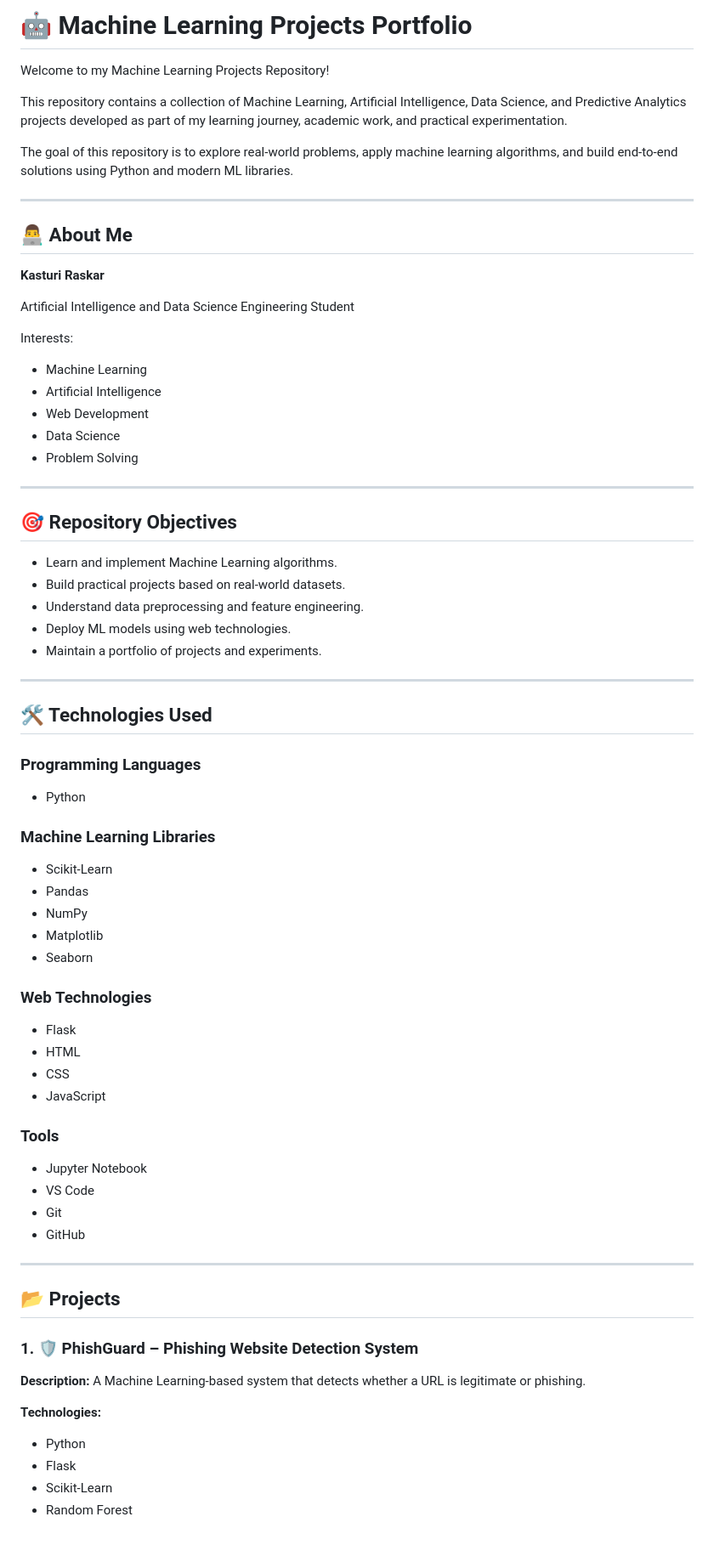
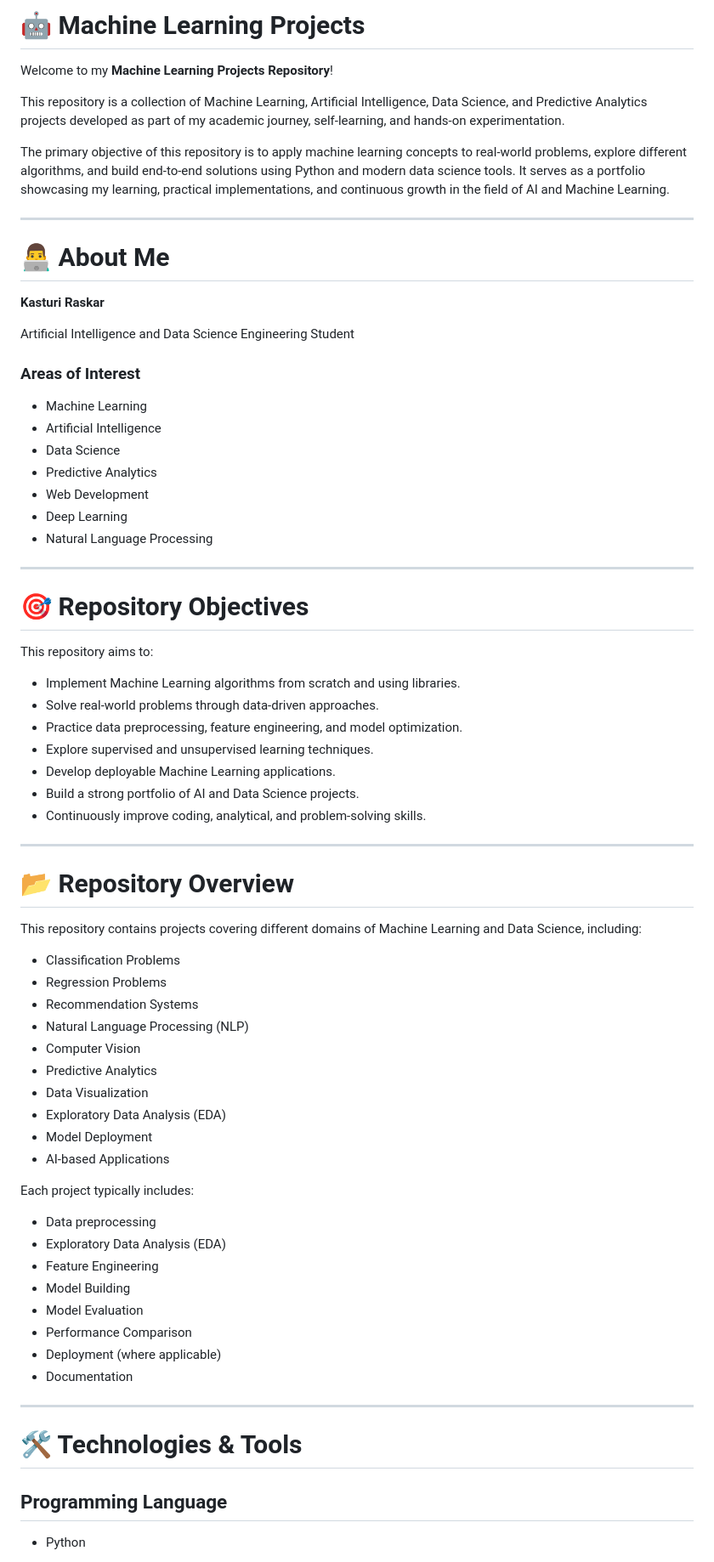
Before and after one commit to KasturiR28/ML-Projects, a Markdown page: README.md, the part around one of its changes. Shown at 85% size. Rendered like a GitHub page; blank space fills up the shorter version.

```diff
--- a/README.md
+++ b/README.md
@@ -1,73 +1,76 @@
-# 🤖 Machine Learning Projects Portfolio
+# 🤖 Machine Learning Projects
 
-Welcome to my Machine Learning Projects Repository!
+Welcome to my **Machine Learning Projects Repository**!
 
-This repository contains a collection of Machine Learning, Artificial Intelligence, Data Science, and Predictive Analytics projects developed as part of my learning journey, academic work, and practical experimentation.
+This repository is a collection of Machine Learning, Artificial Intelligence, Data Science, and Predictive Analytics projects developed as part of my academic journey, self-learning, and hands-on experimentation.
 
-The goal of this repository is to explore real-world problems, apply machine learning algorithms, and build end-to-end solutions using Python and modern ML libraries.
+The primary objective of this repository is to apply machine learning concepts to real-world problems, explore different algorithms, and build end-to-end solutions using Python and modern data science tools. It serves as a portfolio showcasing my learning, practical implementations, and continuous growth in the field of AI and Machine Learning.
 
 ---
 
-## 👨‍💻 About Me
+# 👨‍💻 About Me
 
 **Kasturi Raskar**
 
 Artificial Intelligence and Data Science Engineering Student
 
-Interests:
-- Machine Learning
-- Artificial Intelligence
-- Web Development
-- Data Science
-- Problem Solving
+### Areas of Interest
+
+* Machine Learning
+* Artificial Intelligence
+* Data Science
+* Predictive Analytics
+* Web Development
+* Deep Learning
+* Natural Language Processing
 
 ---
 
-## 🎯 Repository Objectives
+# 🎯 Repository Objectives
 
-- Learn and implement Machine Learning algorithms.
-- Build practical projects based on real-world datasets.
-- Understand data preprocessing and feature engineering.
-- Deploy ML models using web technologies.
-- Maintain a portfolio of projects and experiments.
+This repository aims to:
+
+* Implement Machine Learning algorithms from scratch and using libraries.
+* Solve real-world problems through data-driven approaches.
+* Practice data preprocessing, feature engineering, and model optimization.
+* Explore supervised and unsupervised learning techniques.
+* Develop deployable Machine Learning applications.
+* Build a strong portfolio of AI and Data Science projects.
+* Continuously improve coding, analytical, and problem-solving skills.
 
 ---
 
-## 🛠️ Technologies Used
+# 📂 Repository Overview
 
-### Programming Languages
-- Python
+This repository contains projects covering different domains of Machine Learning and Data Science, including:
 
-### Machine Learning Libraries
-- Scikit-Learn
-- Pandas
-- NumPy
-- Matplotlib
-- Seaborn
+* Classification Problems
+* Regression Problems
+* Recommendation Systems
+* Natural Language Processing (NLP)
+* Computer Vision
+* Predictive Analytics
+* Data Visualization
+* Exploratory Data Analysis (EDA)
+* Model Deployment
+* AI-based Applications
 
-### Web Technologies
-- Flask
-- HTML
-- CSS
-- JavaScript
+Each project typically includes:
 
-### Tools
-- Jupyter Notebook
-- VS Code
-- Git
-- GitHub
+* Data preprocessing
+* Exploratory Data Analysis (EDA)
+* Feature Engineering
+* Model Building
+* Model Evaluation
+* Performance Comparison
+* Deployment (where applicable)
+* Documentation
 
 ---
 
-## 📂 Projects
+# 🛠️ Technologies & Tools
 
-### 1. 🛡️ PhishGuard – Phishing Website Detection System
-**Description:**
-A Machine Learning-based system that detects whether a URL is legitimate or phishing.
+## Programming Language
 
-**Technologies:**
-- Python
-- Flask
-- Scikit-Learn
-- Random Forest
+* Python
 
```
Also changed, not shown: other parts of README.md (+82 -73 lines).
